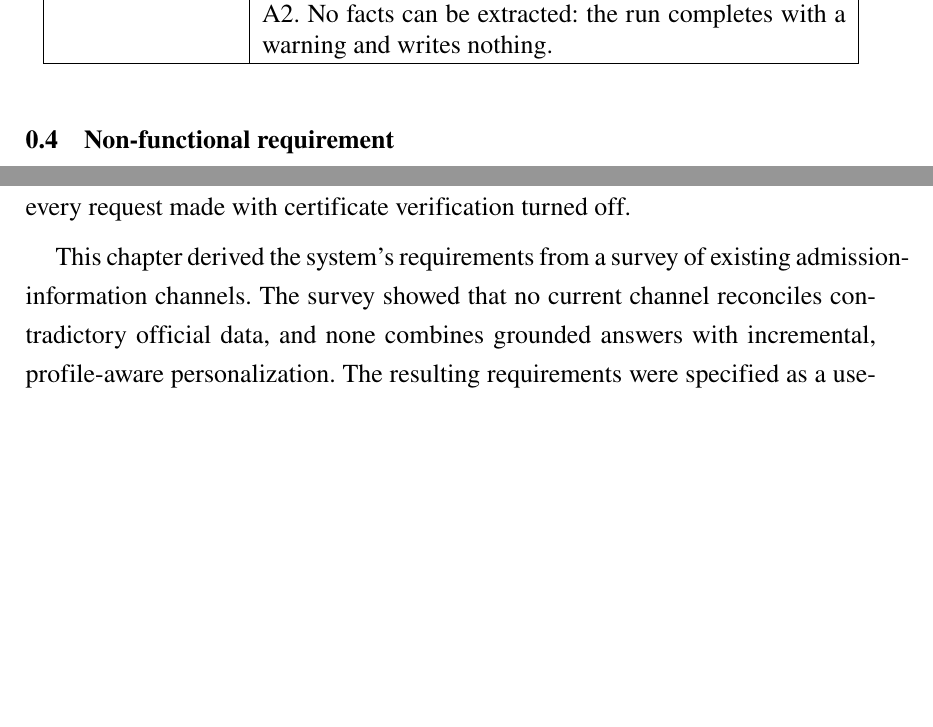
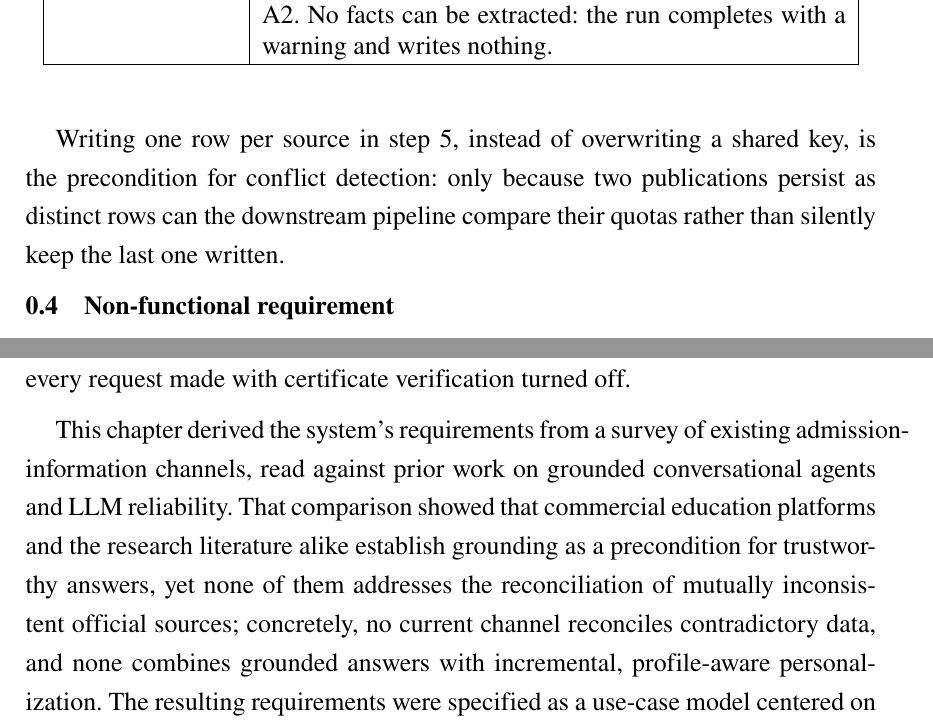
Before and after one commit to HNcranky/admission-advisory-system, a LaTeX document (latex/Chapter/2_Survey.tex): two parts of pages 12 and 14 of 14, joined at a grey line, cut so that both start at the same text, the shorter picture padded with empty space. Compiled offline with pdfLaTeX.

Commit message:
docs(thesis): light rationale depth and summary refresh in Ch2

```diff
--- a/latex/Chapter/2_Survey.tex
+++ b/latex/Chapter/2_Survey.tex
@@ -312,6 +318,8 @@ The optional slots --- location preference and tuition budget --- are collected
         \hline
     \end{tabular}
 \end{table}
+
+Writing one row per source in step~5, instead of overwriting a shared key, is the precondition for conflict detection: only because two publications persist as distinct rows can the downstream pipeline compare their quotas rather than silently keep the last one written.
 
 \section{Non-functional requirement}
 \label{section:2.4}
@@ -349,8 +357,8 @@ Several official Vietnamese sources, including government domains, serve broken
 The fetcher must be able to proceed with verification disabled by explicit configuration, and every such fetch must be logged so the relaxation is visible rather than silent.
 This is the \texttt{ADVISORY\_FETCH\_VERIFY\_SSL} flag honored by \texttt{ingestion/fetchers/http\_fetcher.py}, which emits a warning on every request made with certificate verification turned off.
 
-This chapter derived the system's requirements from a survey of existing admission-information channels.
-The survey showed that no current channel reconciles contradictory official data, and none combines grounded answers with incremental, profile-aware personalization.
+This chapter derived the system's requirements from a survey of existing admission-information channels, read against prior work on grounded conversational agents and \gls{LLM} reliability.
+That comparison showed that commercial education platforms and the research literature alike establish grounding as a precondition for trustworthy answers, yet none of them addresses the reconciliation of mutually inconsistent official sources; concretely, no current channel reconciles contradictory data, and none combines grounded answers with incremental, profile-aware personalization.
 The resulting requirements were specified as a use-case model centered on an anonymous multi-turn advisory consultation, grounded knowledge answering, and operator-driven ingestion, constrained by graceful degradation, conflict tolerance, anonymity, responsiveness, testability, and crawling resilience.
 Chapter~\ref{chapter:Methodology} reviews the theoretical background and the technologies selected to satisfy these requirements.
 
```
Also changed, not shown: latex/Chapter/2_Survey.tex (6 more changed lines).
